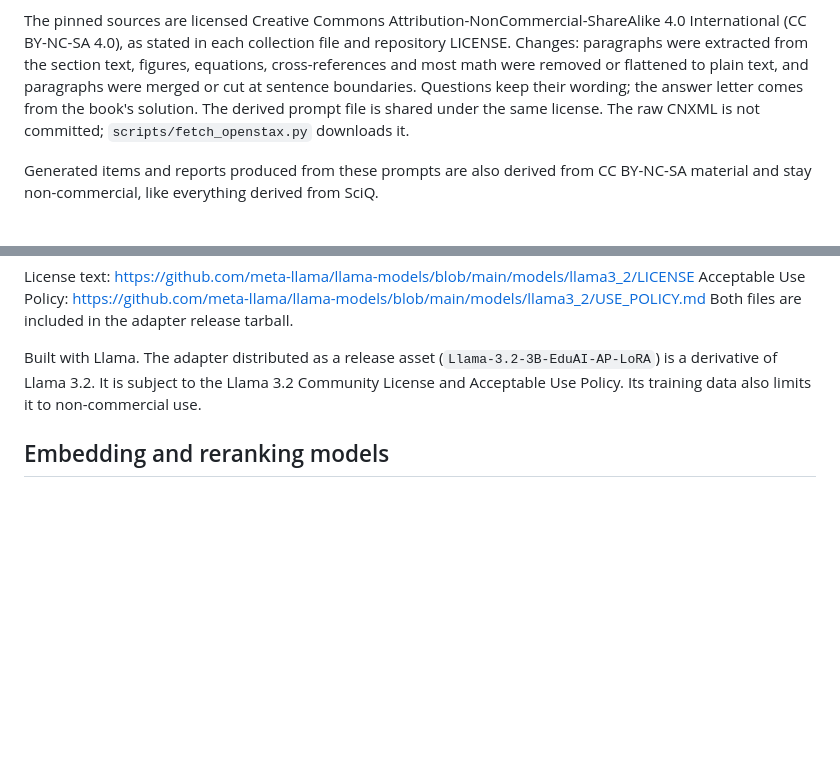
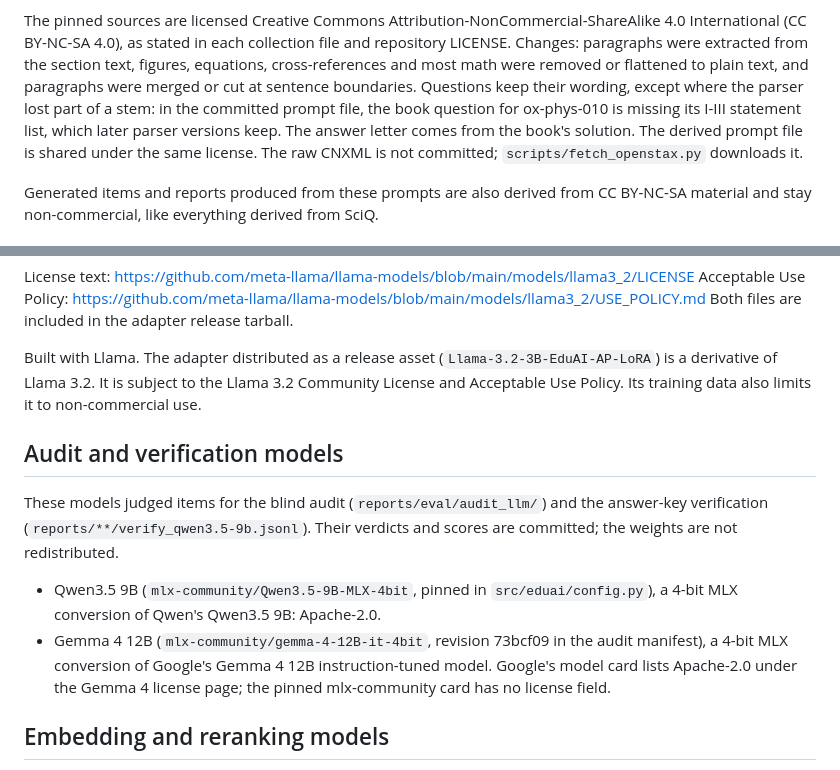
Before and after one commit to krishmdev/eduai, a Markdown page: DATA_LICENSES.md, 2 parts joined by grey strips. Drawn GitHub-style; blank space fills up the shorter version.

```diff
--- a/DATA_LICENSES.md
+++ b/DATA_LICENSES.md
@@ -35,7 +35,9 @@ The pinned sources are licensed Creative Commons Attribution-NonCommercial-Share
 International (CC BY-NC-SA 4.0), as stated in each collection file and repository LICENSE.
 Changes: paragraphs were extracted from the section text, figures, equations, cross-references and
 most math were removed or flattened to plain text, and paragraphs were merged or cut at sentence
-boundaries. Questions keep their wording; the answer letter comes from the book's solution. The
+boundaries. Questions keep their wording, except where the parser lost part of a stem: in the
+committed prompt file, the book question for ox-phys-010 is missing its I-III statement list,
+which later parser versions keep. The answer letter comes from the book's solution. The
 derived prompt file is shared under the same license. The raw CNXML is not committed;
 `scripts/fetch_openstax.py` downloads it.
 
@@ -55,6 +57,18 @@ Built with Llama. The adapter distributed as a release asset (`Llama-3.2-3B-EduA
 Llama 3.2. It is subject to the Llama 3.2 Community License and Acceptable Use Policy. Its
 training data also limits it to non-commercial use.
 
+## Audit and verification models
+
+These models judged items for the blind audit (`reports/eval/audit_llm/`) and the answer-key
+verification (`reports/**/verify_qwen3.5-9b.jsonl`). Their verdicts and scores are committed; the
+weights are not redistributed.
+
+- Qwen3.5 9B (`mlx-community/Qwen3.5-9B-MLX-4bit`, pinned in `src/eduai/config.py`), a 4-bit MLX
+  conversion of Qwen's Qwen3.5 9B: Apache-2.0.
+- Gemma 4 12B (`mlx-community/gemma-4-12B-it-4bit`, revision 73bcf09 in the audit manifest), a
+  4-bit MLX conversion of Google's Gemma 4 12B instruction-tuned model. Google's model card lists
+  Apache-2.0 under the Gemma 4 license page; the pinned mlx-community card has no license field.
+
 ## Embedding and reranking models
 
 - `BAAI/bge-small-en-v1.5`: MIT.
```
Also changed, not shown: README.md (+2 -1 lines).
